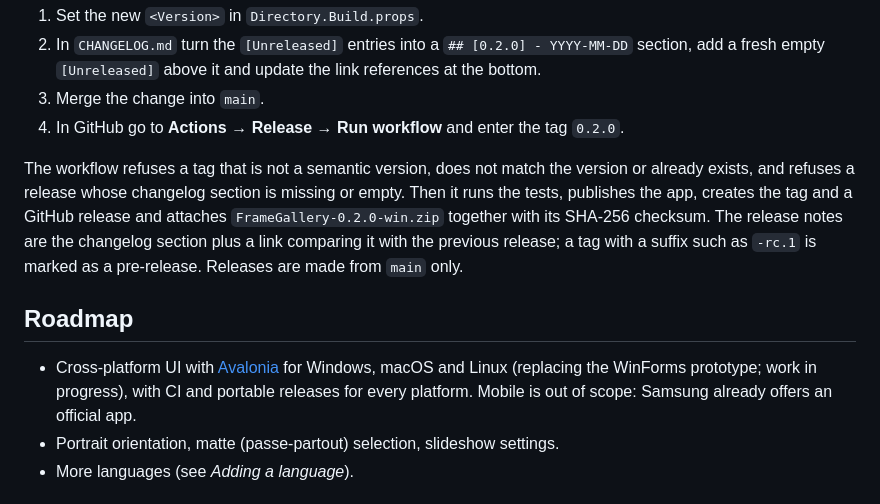
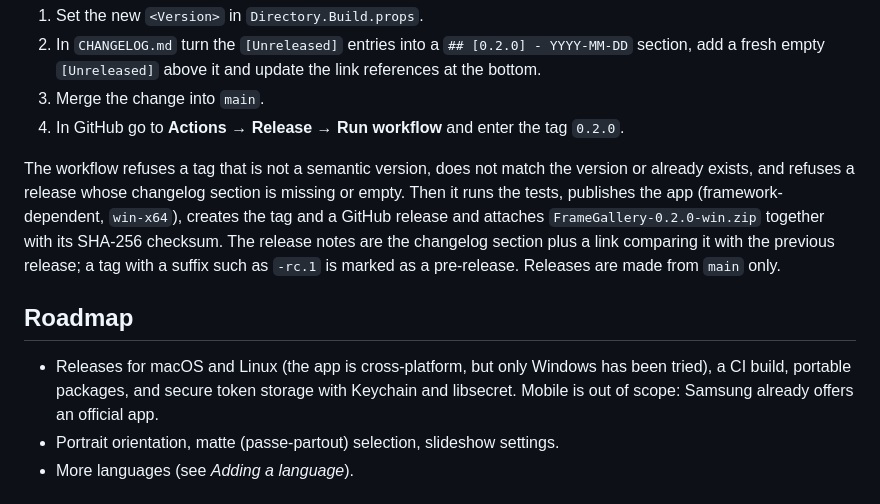
Before and after one commit to Misiu/SamsungTheFrameGalleryManager, a Markdown page: README.md, the part around one of its changes. GitHub-like rendering.

```diff
--- a/README.md
+++ b/README.md
@@ -90,11 +109,11 @@ Versions follow [Semantic Versioning](https://semver.org) and the changelog foll
 3. Merge the change into `main`.
 4. In GitHub go to **Actions → Release → Run workflow** and enter the tag `0.2.0`.
 
-The workflow refuses a tag that is not a semantic version, does not match the version or already exists, and refuses a release whose changelog section is missing or empty. Then it runs the tests, publishes the app, creates the tag and a GitHub release and attaches `FrameGallery-0.2.0-win.zip` together with its SHA-256 checksum. The release notes are the changelog section plus a link comparing it with the previous release; a tag with a suffix such as `-rc.1` is marked as a pre-release. Releases are made from `main` only.
+The workflow refuses a tag that is not a semantic version, does not match the version or already exists, and refuses a release whose changelog section is missing or empty. Then it runs the tests, publishes the app (framework-dependent, `win-x64`), creates the tag and a GitHub release and attaches `FrameGallery-0.2.0-win.zip` together with its SHA-256 checksum. The release notes are the changelog section plus a link comparing it with the previous release; a tag with a suffix such as `-rc.1` is marked as a pre-release. Releases are made from `main` only.
 
 ## Roadmap
 
-- Cross-platform UI with [Avalonia](https://avaloniaui.net/) for Windows, macOS and Linux (replacing the WinForms prototype; work in progress), with CI and portable releases for every platform. Mobile is out of scope: Samsung already offers an official app.
+- Releases for macOS and Linux (the app is cross-platform, but only Windows has been tried), a CI build, portable packages, and secure token storage with Keychain and libsecret. Mobile is out of scope: Samsung already offers an official app.
 - Portrait orientation, matte (passe-partout) selection, slideshow settings.
 - More languages (see *Adding a language*).
 
```
Also changed, not shown: other parts of README.md (+30 -11 lines), CHANGELOG.md (+14 -2 lines), docs/screenshots/crop.png (added), docs/screenshots/gallery-loading.png (added), docs/screenshots/gallery.png (added), docs/screenshots/searching.png (added), docs/screenshots/tv-list.png (added), docs/screenshots/upload.png (added), 4 other files.
